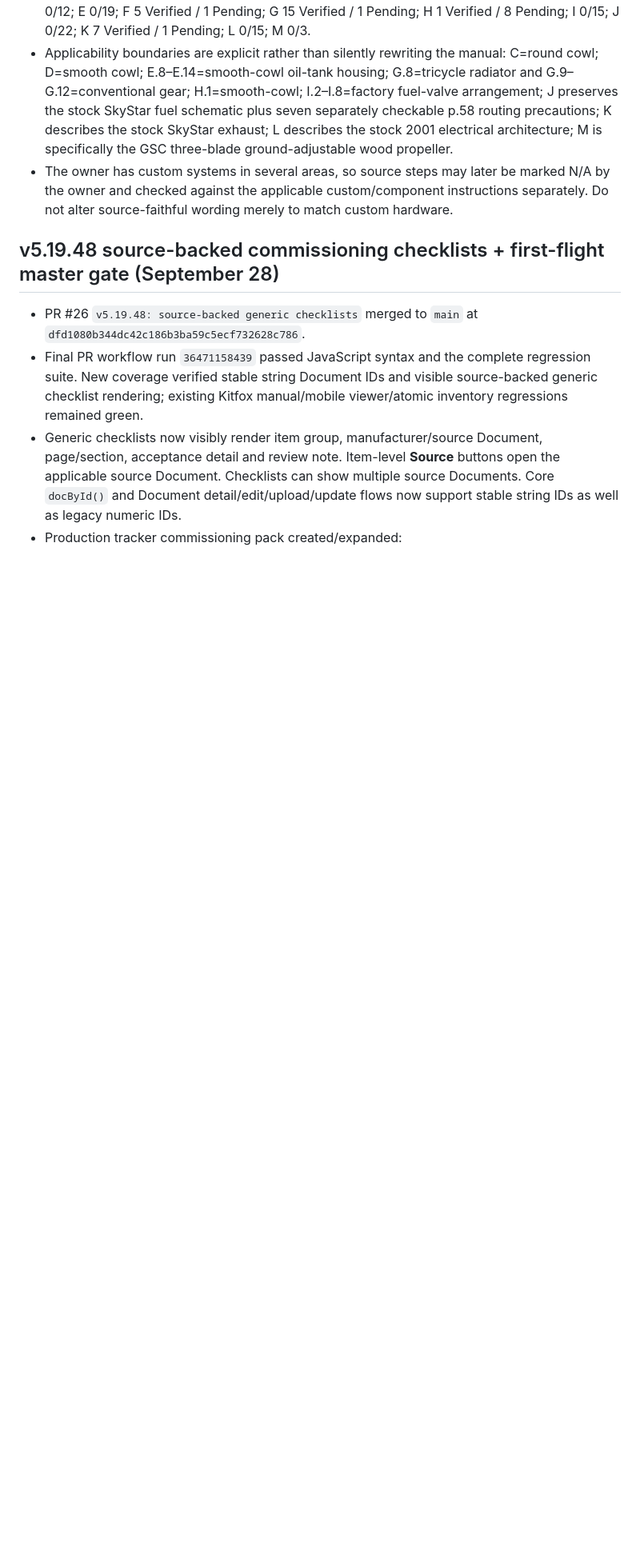
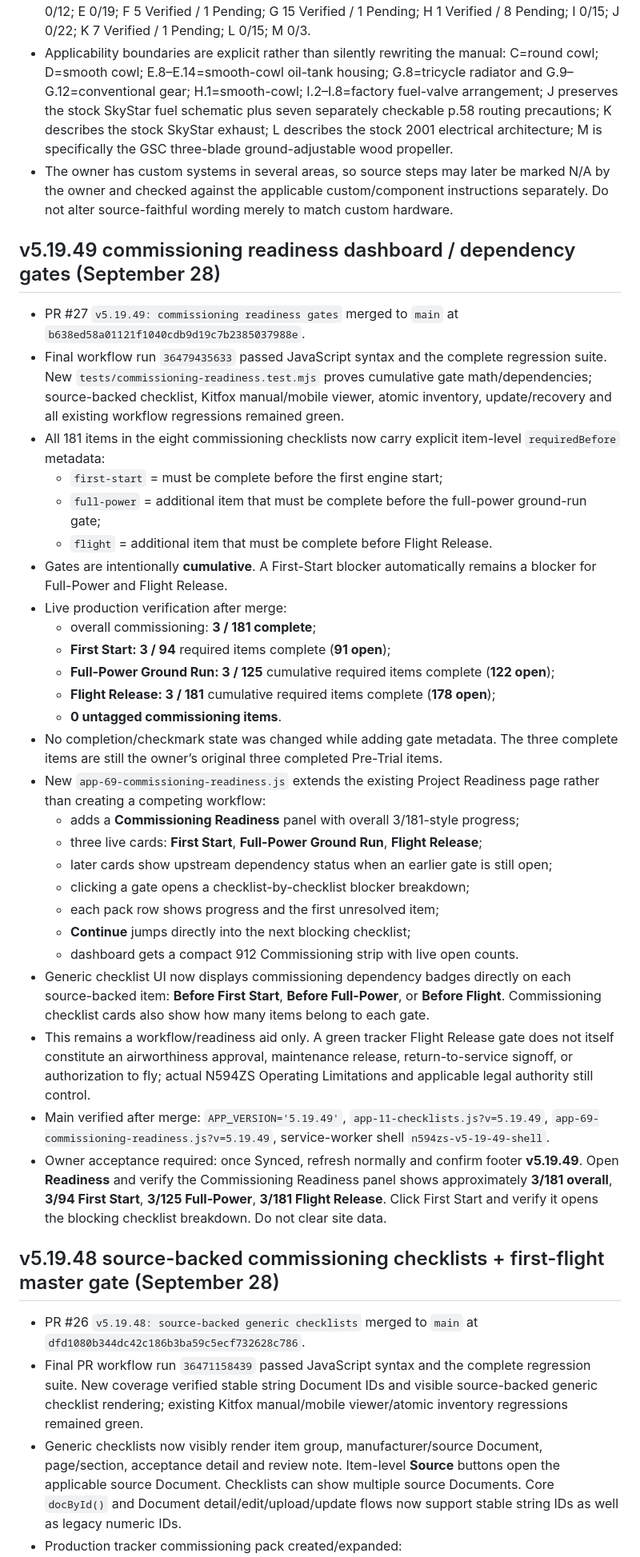
Before and after one commit to mtm951/N594ZS-Tracker, a Markdown page: CHATGPT_HANDOFF.md, the part around the change. Shown at 80% size. Drawn GitHub-style; blank space fills up the shorter version.

Commit message:
Handoff: v5.19.49 commissioning readiness gates

```diff
--- a/CHATGPT_HANDOFF.md
+++ b/CHATGPT_HANDOFF.md
@@ -34,6 +34,36 @@ This file exists to preserve development continuity across ChatGPT conversations
 
 
 
+
+
+## v5.19.49 commissioning readiness dashboard / dependency gates (September 28)
+
+- PR #27 `v5.19.49: commissioning readiness gates` merged to `main` at `b638ed58a01121f1040cdb9d19c7b2385037988e`.
+- Final workflow run `36479435633` passed JavaScript syntax and the complete regression suite. New `tests/commissioning-readiness.test.mjs` proves cumulative gate math/dependencies; source-backed checklist, Kitfox manual/mobile viewer, atomic inventory, update/recovery and all existing workflow regressions remained green.
+- All 181 items in the eight commissioning checklists now carry explicit item-level `requiredBefore` metadata:
+  - `first-start` = must be complete before the first engine start;
+  - `full-power` = additional item that must be complete before the full-power ground-run gate;
+  - `flight` = additional item that must be complete before Flight Release.
+- Gates are intentionally **cumulative**. A First-Start blocker automatically remains a blocker for Full-Power and Flight Release.
+- Live production verification after merge:
+  - overall commissioning: **3 / 181 complete**;
+  - **First Start: 3 / 94** required items complete (**91 open**);
+  - **Full-Power Ground Run: 3 / 125** cumulative required items complete (**122 open**);
+  - **Flight Release: 3 / 181** cumulative required items complete (**178 open**);
+  - **0 untagged commissioning items**.
+- No completion/checkmark state was changed while adding gate metadata. The three complete items are still the owner’s original three completed Pre-Trial items.
+- New `app-69-commissioning-readiness.js` extends the existing Project Readiness page rather than creating a competing workflow:
+  - adds a **Commissioning Readiness** panel with overall 3/181-style progress;
+  - three live cards: **First Start**, **Full-Power Ground Run**, **Flight Release**;
+  - later cards show upstream dependency status when an earlier gate is still open;
+  - clicking a gate opens a checklist-by-checklist blocker breakdown;
+  - each pack row shows progress and the first unresolved item;
+  - **Continue** jumps directly into the next blocking checklist;
+  - dashboard gets a compact 912 Commissioning strip with live open counts.
+- Generic checklist UI now displays commissioning dependency badges directly on each source-backed item: **Before First Start**, **Before Full-Power**, or **Before Flight**. Commissioning checklist cards also show how many items belong to each gate.
+- This remains a workflow/readiness aid only. A green tracker Flight Release gate does not itself constitute an airworthiness approval, maintenance release, return-to-service signoff, or authorization to fly; actual N594ZS Operating Limitations and applicable legal authority still control.
+- Main verified after merge: `APP_VERSION='5.19.49'`, `app-11-checklists.js?v=5.19.49`, `app-69-commissioning-readiness.js?v=5.19.49`, service-worker shell `n594zs-v5-19-49-shell`.
+- Owner acceptance required: once Synced, refresh normally and confirm footer **v5.19.49**. Open **Readiness** and verify the Commissioning Readiness panel shows approximately **3/181 overall**, **3/94 First Start**, **3/125 Full-Power**, **3/181 Flight Release**. Click First Start and verify it opens the blocking checklist breakdown. Do not clear site data.
 
 ## v5.19.48 source-backed commissioning checklists + first-flight master gate (September 28)
 
```
